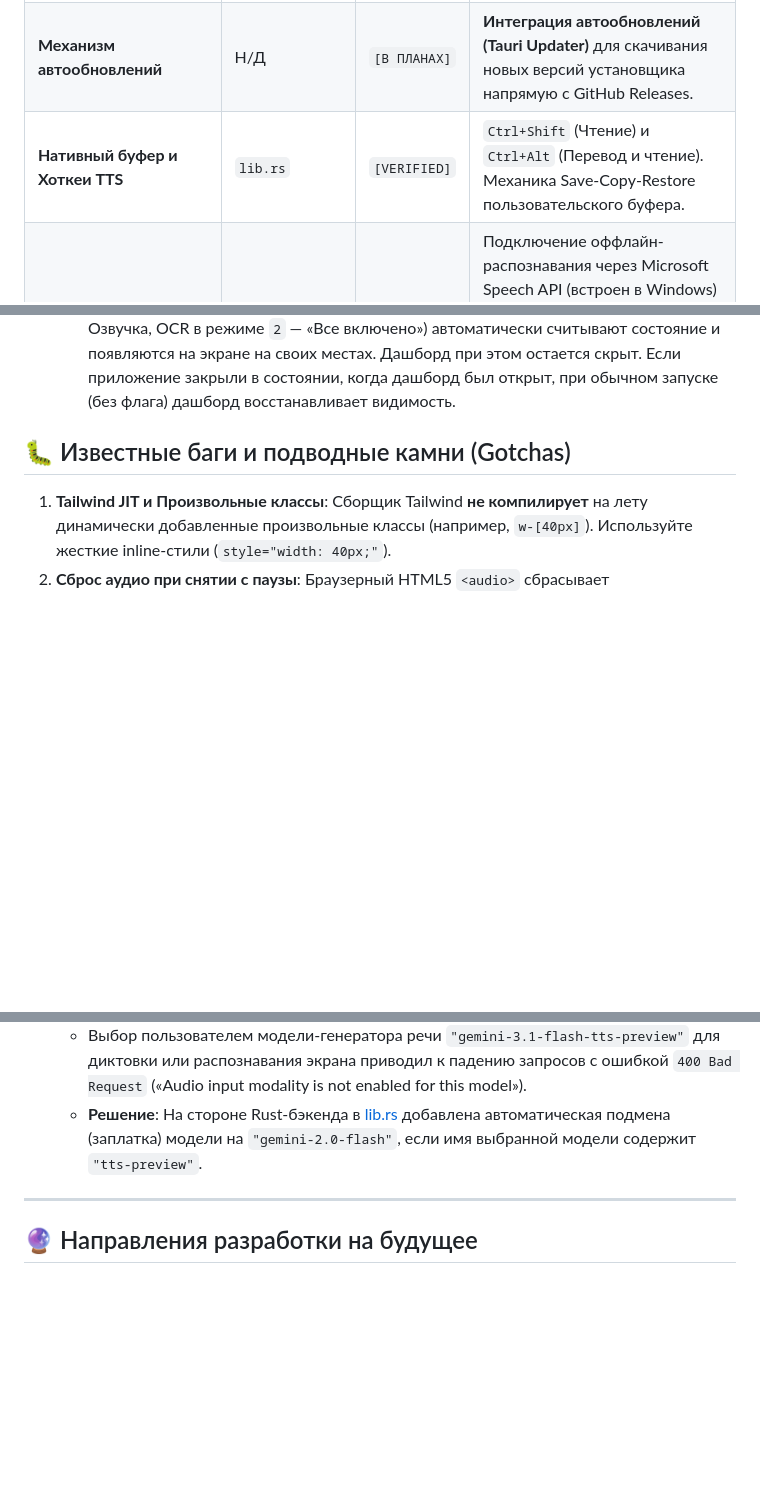
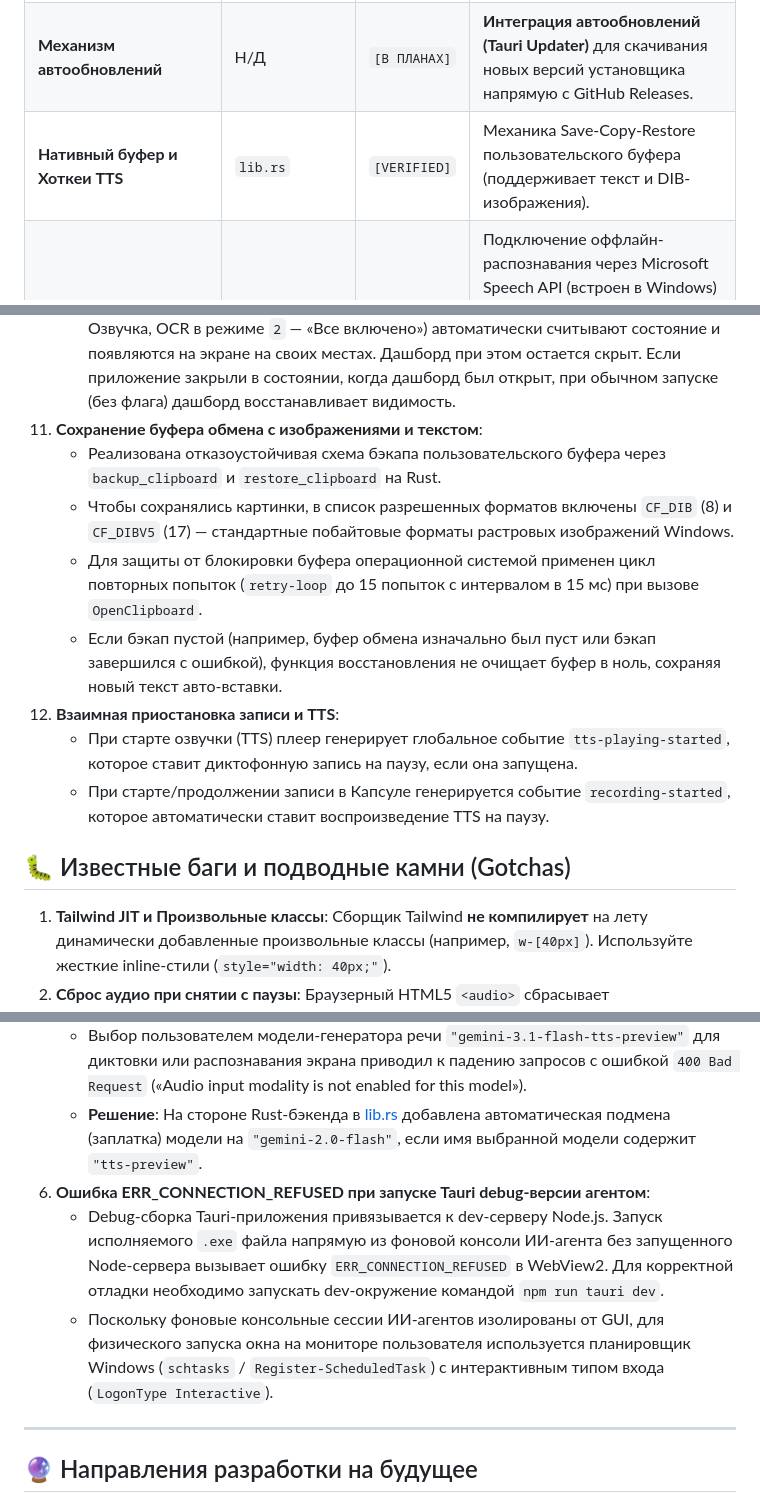
Before and after one commit to WiseYaroslav28/sinc-pro-voice-widget, a Markdown page: docs/PROJECT_STATE.md, 3 parts joined by grey strips. Rendered like a GitHub page; blank space fills up the shorter version.

Commit message:
docs: update changelog and project state for version 3.4.8

```diff
--- a/docs/PROJECT_STATE.md
+++ b/docs/PROJECT_STATE.md
@@ -20,7 +20,7 @@
 | **Хоткеи Диктовки** | `lib.rs` | `[VERIFIED]` | `Ctrl+Win` (старт/пауза/PTT), `Win+Alt` (отправка), `Escape` (таймер 5 секунд с полностью кликабельной кнопкой отмены в z-index 40). |
 | **Дашборд TTS / Озвучка** | `index.html`, `tts.js`, `voice-core.js` | `[VERIFIED]` | Умная кнопка TTS в Журнале, подсветка предложений при чтении, синхронизация скролла. Синхронизированы иконки тумблеров в Header с разделами меню. |
 | **Механизм автообновлений**| Н/Д | `[В ПЛАНАХ]` | **Интеграция автообновлений (Tauri Updater)** для скачивания новых версий установщика напрямую с GitHub Releases. |
-| **Нативный буфер и Хоткеи TTS**| `lib.rs` | `[VERIFIED]` | `Ctrl+Shift` (Чтение) и `Ctrl+Alt` (Перевод и чтение). Механика Save-Copy-Restore пользовательского буфера. |
+| **Нативный буфер и Хоткеи TTS**| `lib.rs` | `[VERIFIED]` | Механика Save-Copy-Restore пользовательского буфера (поддерживает текст и DIB-изображения). |
 | **Локальные движки (Whisper, SAPI)** | `lib.rs`, `index.html` | `[В ПЛАНАХ]` | Подключение оффлайн-распознавания через Microsoft Speech API (встроен в Windows) и OpenAI Whisper (через внешний скачиваемый CLI-модуль `whisper-cli.exe` и GGML-модели как расширение) с выбором в настройках. |
 | **Автозапуск и системный трей** | `lib.rs`, `index.html` | `[VERIFIED]` | Опция в настройках, запись в реестр Windows с флагом `--minimized`. При автозапуске дашборд скрыт в трее, а активные виджеты восстанавливаются на экране. |
 | **3-позиционная схема управления** | `lib.rs`, `voice-core.js`, `index.html` | `[VERIFIED]` | Слайдеры режима работы («Выкл», «Только хоткеи», «Все включено») для Капсулы, Озвучки и OCR. В режиме хоткеев окна временно отображаются на экране на время выполнения операции. |
@@ -52,6 +52,14 @@
 10. **Автозапуск Windows с флагом `--minimized`**:
     * **Логика запуска**: Автозапуск регистрируется в реестре `HKCU\Software\Microsoft\Windows\CurrentVersion\Run`. При старте с аргументом `--minimized` (определяемым на бэкенде через `std::env::args()`), главное окно (дашборд) не показывается и прячется в системный трей.
     * **Восстановление состояния виджетов**: При автозапуске активные виджеты (Капсула, Озвучка, OCR в режиме `2` — «Все включено») автоматически считывают состояние и появляются на экране на своих местах. Дашборд при этом остается скрыт. Если приложение закрыли в состоянии, когда дашборд был открыт, при обычном запуске (без флага) дашборд восстанавливает видимость.
+11. **Сохранение буфера обмена с изображениями и текстом**:
+    * Реализована отказоустойчивая схема бэкапа пользовательского буфера через `backup_clipboard` и `restore_clipboard` на Rust.
+    * Чтобы сохранялись картинки, в список разрешенных форматов включены `CF_DIB` (8) и `CF_DIBV5` (17) — стандартные побайтовые форматы растровых изображений Windows.
+    * Для защиты от блокировки буфера операционной системой применен цикл повторных попыток (`retry-loop` до 15 попыток с интервалом в 15 мс) при вызове `OpenClipboard`.
+    * Если бэкап пустой (например, буфер обмена изначально был пуст или бэкап завершился с ошибкой), функция восстановления не очищает буфер в ноль, сохраняя новый текст авто-вставки.
+12. **Взаимная приостановка записи и TTS**:
+    * При старте озвучки (TTS) плеер генерирует глобальное событие `tts-playing-started`, которое ставит диктофонную запись на паузу, если она запущена.
+    * При старте/продолжении записи в Капсуле генерируется событие `recording-started`, которое автоматически ставит воспроизведение TTS на паузу.
 
 ## 🐛 Известные баги и подводные камни (Gotchas)
 
@@ -66,6 +74,9 @@
 5. **Неподдерживаемые ИИ-модели для ввода аудио/изображений (STT/OCR)**:
    * Выбор пользователем модели-генератора речи `"gemini-3.1-flash-tts-preview"` для диктовки или распознавания экрана приводил к падению запросов с ошибкой `400 Bad Request` («Audio input modality is not enabled for this model»).
    * **Решение**: На стороне Rust-бэкенда в [lib.rs](file:///c:/Antigravity%20projects/voice-server/src-tauri/src/lib.rs) добавлена автоматическая подмена (заплатка) модели на `"gemini-2.0-flash"`, если имя выбранной модели содержит `"tts-preview"`.
+6. **Ошибка ERR_CONNECTION_REFUSED при запуске Tauri debug-версии агентом**:
+   * Debug-сборка Tauri-приложения привязывается к dev-серверу Node.js. Запуск исполняемого `.exe` файла напрямую из фоновой консоли ИИ-агента без запущенного Node-сервера вызывает ошибку `ERR_CONNECTION_REFUSED` в WebView2. Для корректной отладки необходимо запускать dev-окружение командой `npm run tauri dev`.
+   * Поскольку фоновые консольные сессии ИИ-агентов изолированы от GUI, для физического запуска окна на мониторе пользователя используется планировщик Windows (`schtasks` / `Register-ScheduledTask`) с интерактивным типом входа (`LogonType Interactive`).
 
 ---
 
```
Also changed, not shown: CHANGELOG.md (+13 -0 lines).
